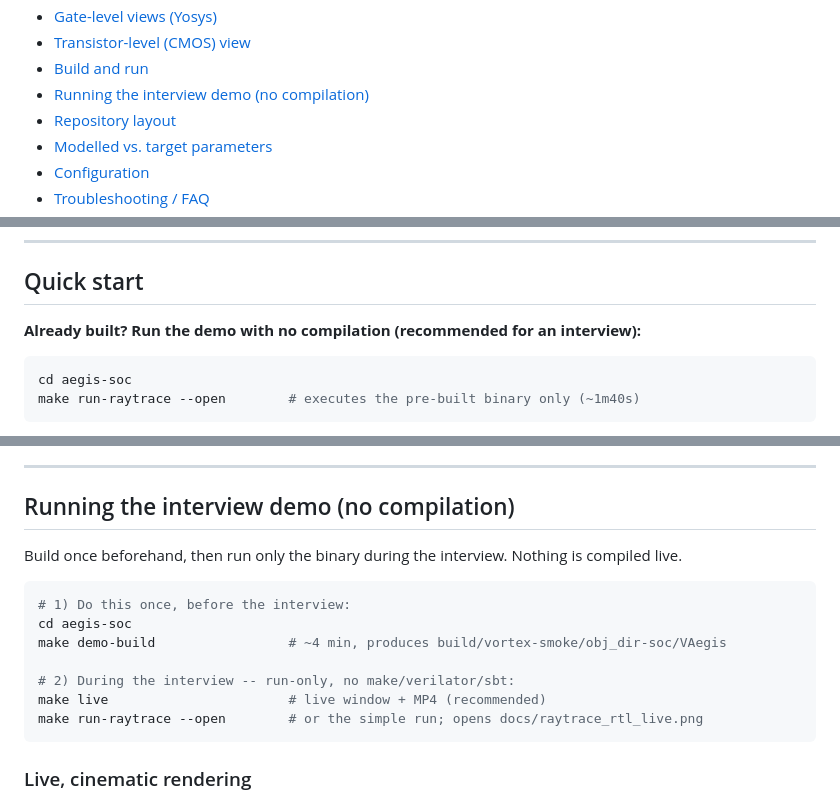
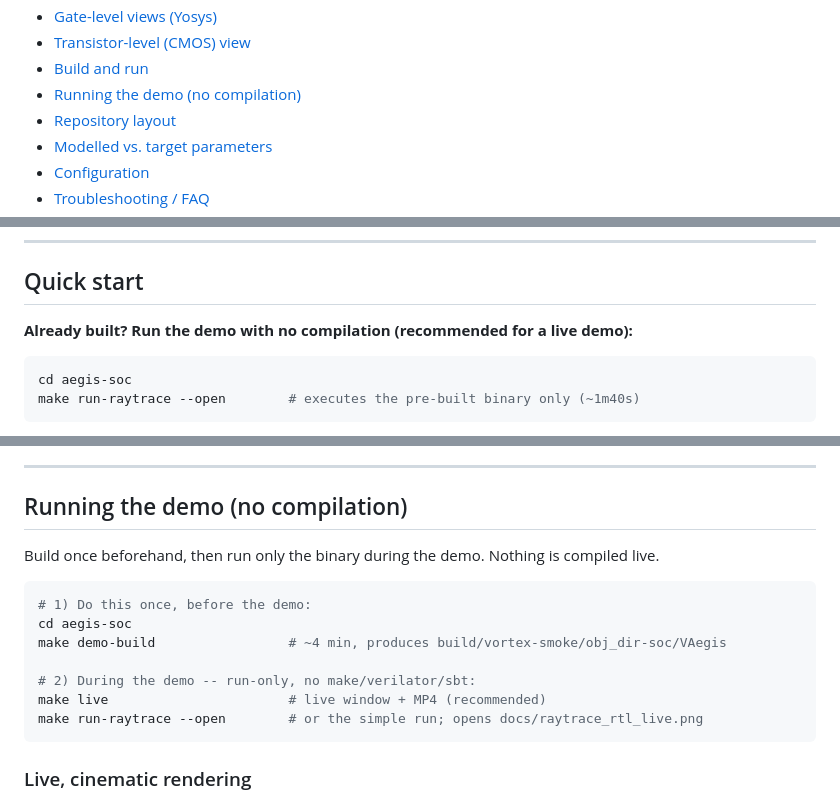
Before and after one commit to yahya-azeem/aegis-soc, a Markdown page: README.md, 3 parts joined by grey strips. Rendered like a GitHub page.

Commit message:
Remove 'interview' wording from docs, scripts and Makefile

````diff
--- a/README.md
+++ b/README.md
@@ -28,7 +28,7 @@ GPU inside the SoC and writes its framebuffer into shared memory.
 - [Gate-level views (Yosys)](#gate-level-views-yosys)
 - [Transistor-level (CMOS) view](#transistor-level-cmos-view)
 - [Build and run](#build-and-run)
-- [Running the interview demo (no compilation)](#running-the-interview-demo-no-compilation)
+- [Running the demo (no compilation)](#running-the-demo-no-compilation)
 - [Repository layout](#repository-layout)
 - [Modelled vs. target parameters](#modelled-vs-target-parameters)
 - [Configuration](#configuration)
@@ -67,7 +67,7 @@ CPU↔DRAM datapath, and the real-GPU co-simulation — can be verified end to e
 
 ## Quick start
 
-**Already built? Run the demo with no compilation (recommended for an interview):**
+**Already built? Run the demo with no compilation (recommended for a live demo):**
 
 ```bash
 cd aegis-soc
@@ -440,16 +440,16 @@ make clean
 
 ---
 
-## Running the interview demo (no compilation)
+## Running the demo (no compilation)
 
-Build once beforehand, then run only the binary during the interview. Nothing is compiled live.
+Build once beforehand, then run only the binary during the demo. Nothing is compiled live.
 
 ```bash
-# 1) Do this once, before the interview:
+# 1) Do this once, before the demo:
 cd aegis-soc
 make demo-build                 # ~4 min, produces build/vortex-smoke/obj_dir-soc/VAegis
 
-# 2) During the interview -- run-only, no make/verilator/sbt:
+# 2) During the demo -- run-only, no make/verilator/sbt:
 make live                       # live window + MP4 (recommended)
 make run-raytrace --open        # or the simple run; opens docs/raytrace_rtl_live.png
 ```
````
Also changed, not shown: docs/raytrace_rtl_live.png (added), 4 other files.
